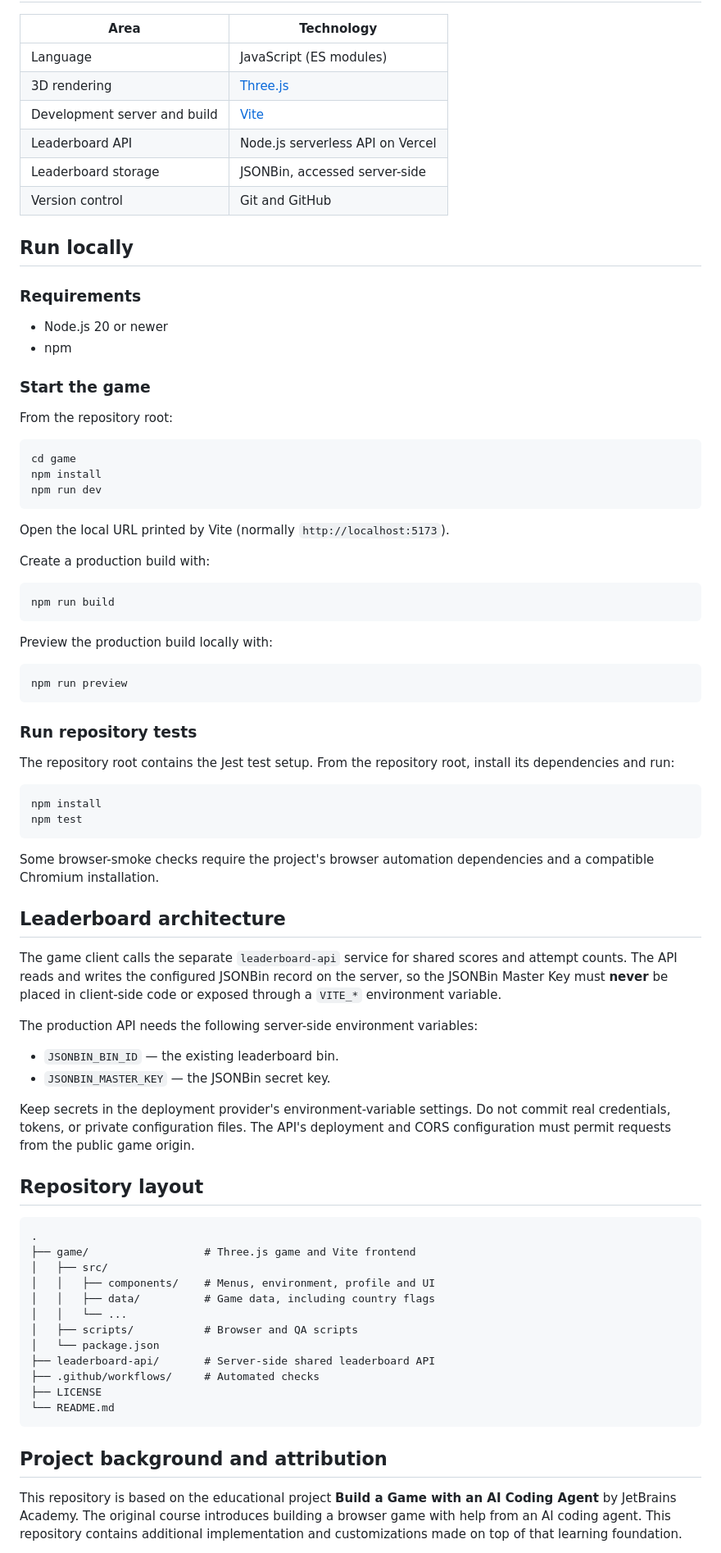
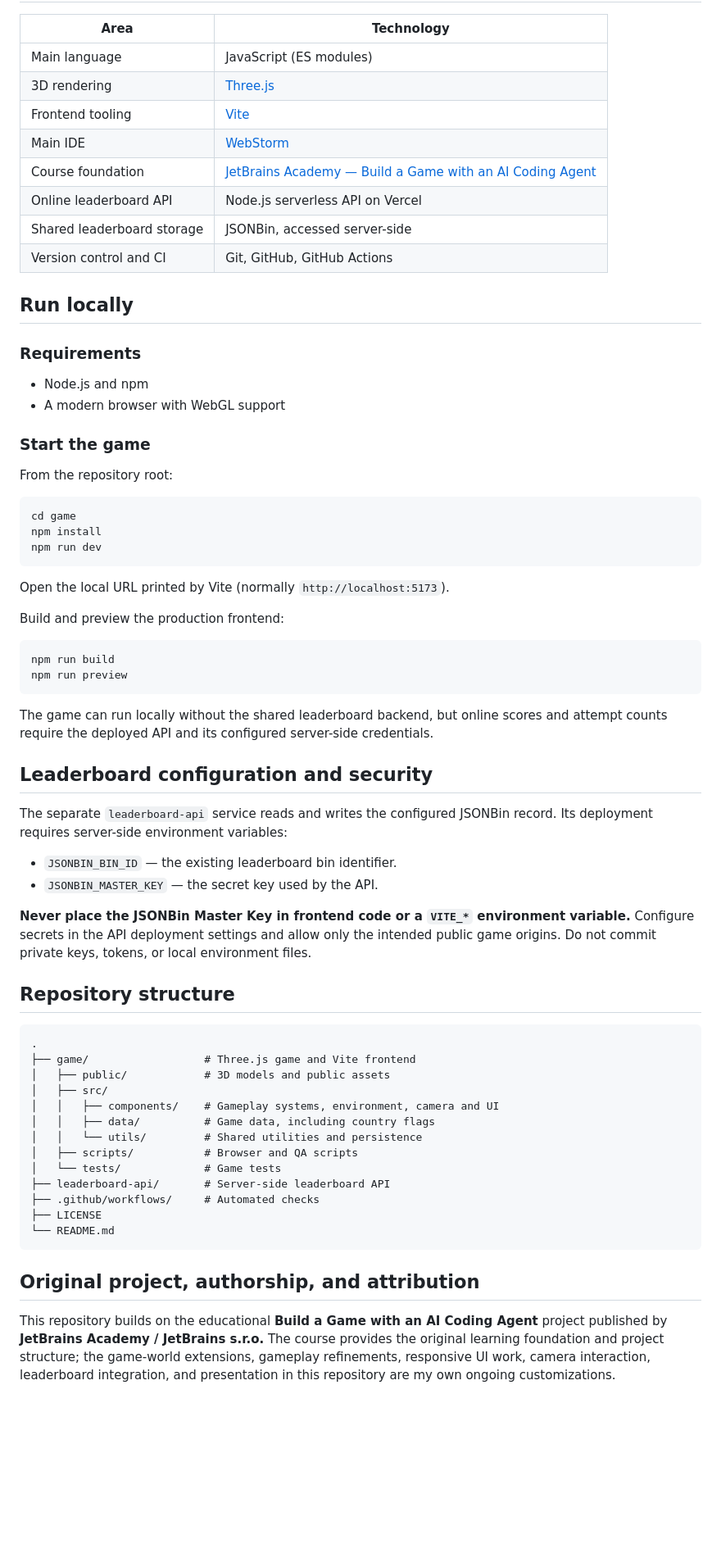
Before and after one commit to rezwan-ahmed-l7/Build-a-Game-with-JetBrains-Academy, a Markdown page: README.md, the part around one of its changes. Shown at 82% size. Rendered like a GitHub page; blank space fills up the shorter version.

Commit message:
Expand README with authorship, WebStorm, world design and portfolio sections

````diff
--- a/README.md
+++ b/README.md
@@ -40,19 +93,21 @@ On a phone, the start screen supports portrait orientation, while the menu is de
 
 | Area | Technology |
 | --- | --- |
-| Language | JavaScript (ES modules) |
+| Main language | JavaScript (ES modules) |
 | 3D rendering | [Three.js](https://threejs.org/) |
-| Development server and build | [Vite](https://vite.dev/) |
-| Leaderboard API | Node.js serverless API on Vercel |
-| Leaderboard storage | JSONBin, accessed server-side |
-| Version control | Git and GitHub |
+| Frontend tooling | [Vite](https://vite.dev/) |
+| Main IDE | [WebStorm](https://www.jetbrains.com/webstorm/) |
+| Course foundation | [JetBrains Academy — Build a Game with an AI Coding Agent](https://www.coursera.org/learn/jb-build-game-with-ai-agent/) |
+| Online leaderboard API | Node.js serverless API on Vercel |
+| Shared leaderboard storage | JSONBin, accessed server-side |
+| Version control and CI | Git, GitHub, GitHub Actions |
 
 ## Run locally
 
 ### Requirements
 
-- Node.js 20 or newer
-- npm
+- Node.js and npm
+- A modern browser with WebGL support
 
 ### Start the game
 
@@ -66,58 +121,43 @@ npm run dev
 
 Open the local URL printed by Vite (normally `http://localhost:5173`).
 
-Create a production build with:
+Build and preview the production frontend:
 
 ```bash
 npm run build
-```
-
-Preview the production build locally with:
-
-```bash
 npm run preview
 ```
 
-### Run repository tests
+The game can run locally without the shared leaderboard backend, but online scores and attempt counts require the deployed API and its configured server-side credentials.
 
-The repository root contains the Jest test setup. From the repository root, install its dependencies and run:
+## Leaderboard configuration and security
 
-```bash
-npm install
-npm test
-```
+The separate `leaderboard-api` service reads and writes the configured JSONBin record. Its deployment requires server-side environment variables:
 
-Some browser-smoke checks require the project's browser automation dependencies and a compatible Chromium installation.
+- `JSONBIN_BIN_ID` — the existing leaderboard bin identifier.
+- `JSONBIN_MASTER_KEY` — the secret key used by the API.
 
-## Leaderboard architecture
+**Never place the JSONBin Master Key in frontend code or a `VITE_*` environment variable.** Configure secrets in the API deployment settings and allow only the intended public game origins. Do not commit private keys, tokens, or local environment files.
 
-The game client calls the separate `leaderboard-api` service for shared scores and attempt counts. The API reads and writes the configured JSONBin record on the server, so the JSONBin Master Key must **never** be placed in client-side code or exposed through a `VITE_*` environment variable.
-
-The production API needs the following server-side environment variables:
-
-- `JSONBIN_BIN_ID` — the existing leaderboard bin.
-- `JSONBIN_MASTER_KEY` — the JSONBin secret key.
-
-Keep secrets in the deployment provider's environment-variable settings. Do not commit real credentials, tokens, or private configuration files. The API's deployment and CORS configuration must permit requests from the public game origin.
-
-## Repository layout
+## Repository structure
 
 ```text
 .
 ├── game/                  # Three.js game and Vite frontend
+│   ├── public/            # 3D models and public assets
 │   ├── src/
-│   │   ├── components/    # Menus, environment, profile and UI
+│   │   ├── components/    # Gameplay systems, environment, camera and UI
 │   │   ├── data/          # Game data, including country flags
-│   │   └── ...
+│   │   └── utils/         # Shared utilities and persistence
 │   ├── scripts/           # Browser and QA scripts
-│   └── package.json
-├── leaderboard-api/       # Server-side shared leaderboard API
+│   └── tests/             # Game tests
+├── leaderboard-api/       # Server-side leaderboard API
 ├── .github/workflows/     # Automated checks
 ├── LICENSE
 └── README.md
 ```
 
-## Project background and attribution
+## Original project, authorship, and attribution
 
-This repository is based on the educational project **Build a Game with an AI Coding Agent** by JetBrains Academy. The original course introduces building a browser game with help from an AI coding agent. This repository contains additional implementation and customizations made on top of that learning foundation.
+This repository builds on the educational **Build a Game with an AI Coding Agent** project published by **JetBrains Academy / JetBrains s.r.o.** The course provides the original learning foundation and project structure; the game-world extensions, gameplay refinements, responsive UI work, camera interaction, leaderboard integration, and presentation in this repository are my own ongoing customizations.
 
````
Also changed, not shown: other parts of README.md (+83 -28 lines).
